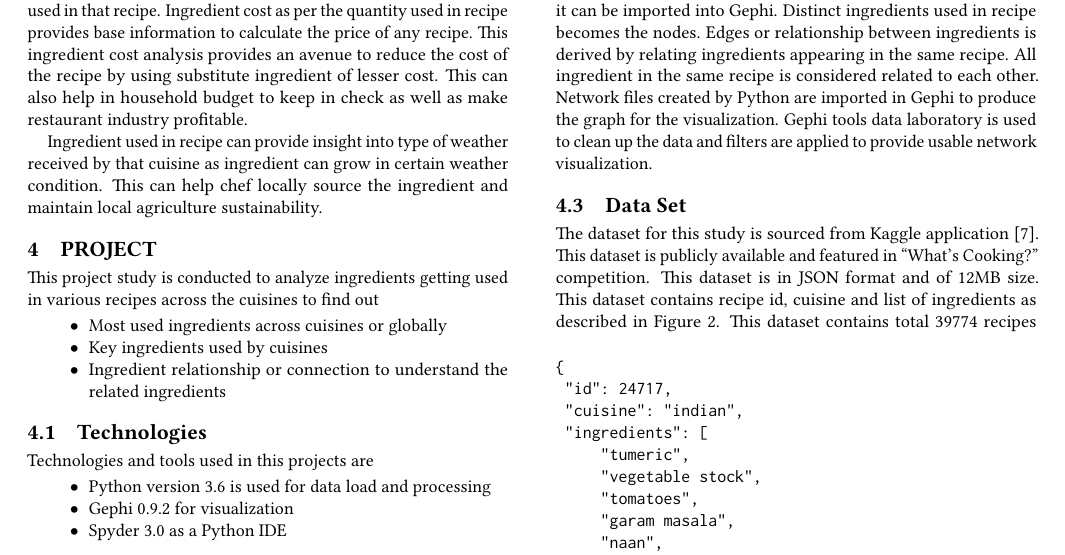
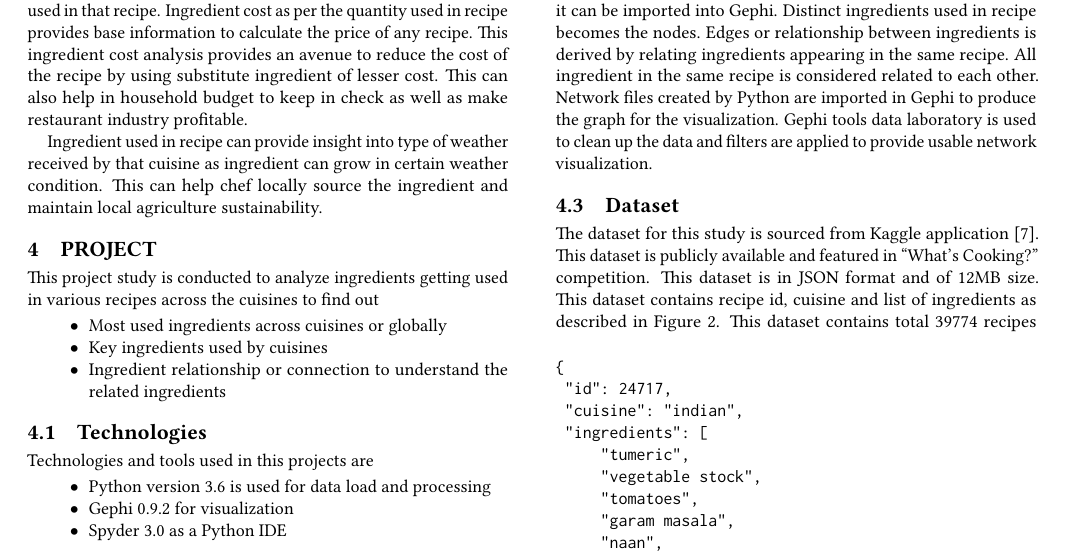
Before and after one commit to athaleys/bigdata-i523, a LaTeX paper (project/report.tex): part of page 2 of 9, cut so that both start at the same text. Compiled offline with pdfLaTeX.

Commit message:
Update report.tex

```diff
--- a/project/report.tex
+++ b/project/report.tex
@@ -71,7 +71,7 @@ Figure \ref{f:methodology} shows methodology used for this project to analyze in
 DataSet is loaded through Python script and further processed to clean the data. This cleaned data then processed to analyze ingredient distribution across cuisine and per cuisine. Gephi software is used to analyze the relationship and to find out the ingredient modularity. The Python script is used to create the network files required by the Gephi tool. Gephi requires Nodes and relationship in terms of Edges between the nodes for the analysis. The Python script is used to create Node and Edges file in excel format so that it can be imported into Gephi. Distinct ingredients used in recipe becomes the nodes. Edges or relationship between ingredients is derived by relating ingredients appearing in the same recipe. All ingredient in the same recipe is considered related to each other.
 Network files created by Python are imported in Gephi to produce the graph for the visualization. Gephi tools data laboratory is used to clean up the data and filters are applied to provide usable network visualization.
 
-\subsection{Data Set}
+\subsection{Dataset}
 The dataset for this study is sourced from Kaggle application \cite{www-kaggle}. This dataset is publicly available and featured in ``What's Cooking?'' competition. This dataset is in JSON format and of 12MB size. This dataset contains recipe id, cuisine and list of ingredients as described in Figure \ref{c:data-structure}.
 \begin{figure}[htb]
 \begin{verbatim}
```
Also changed, not shown: project/report.tex (2 more changed lines).
